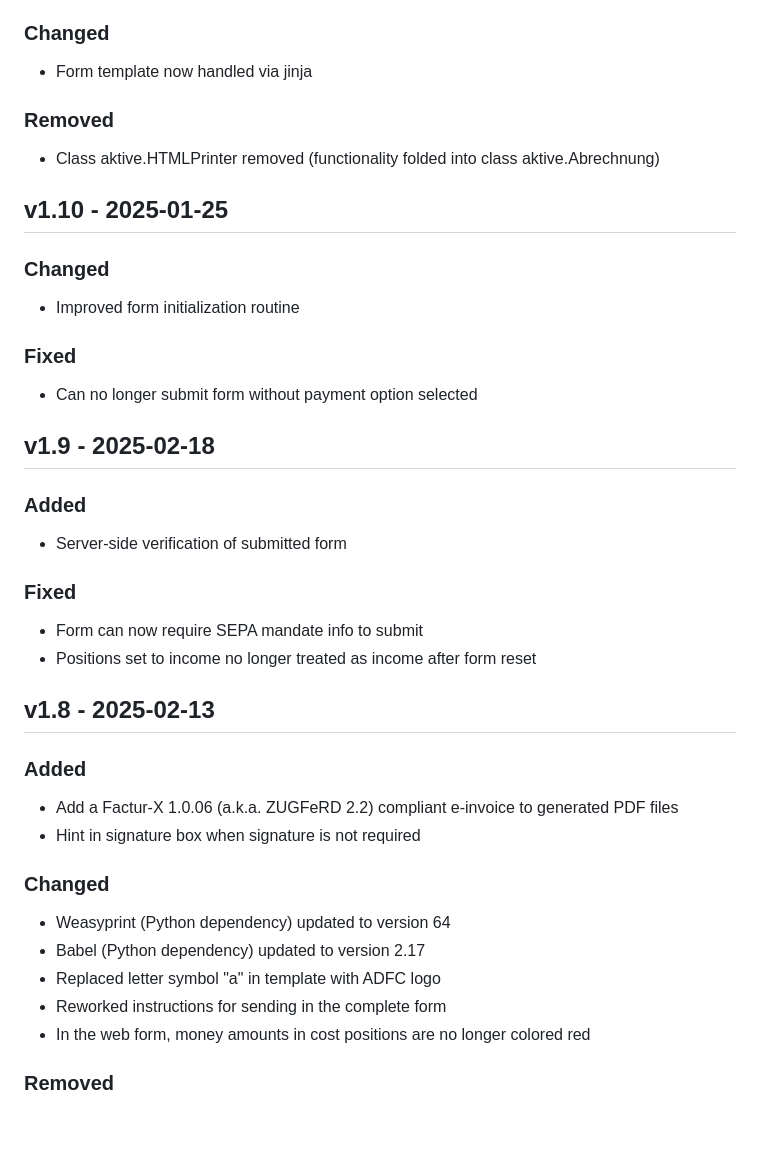
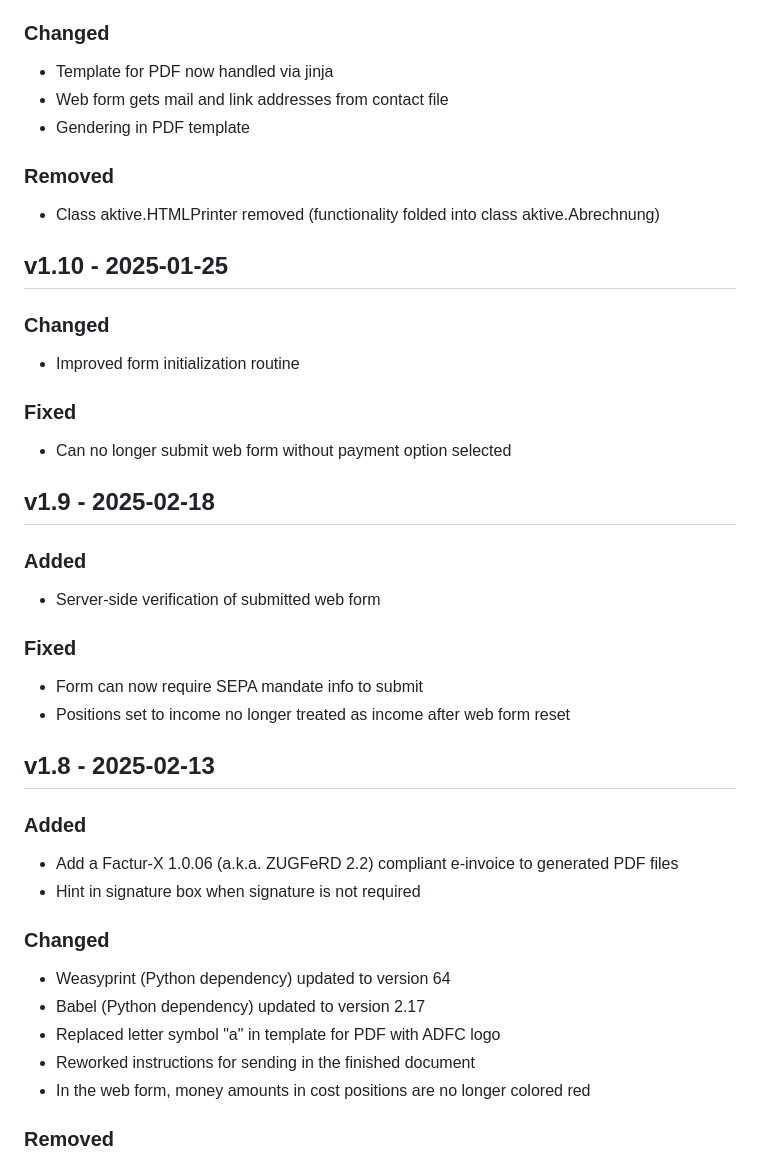
Before and after one commit to ADFC-Hamburg/abrechnungsformular, a Markdown page: CHANGELOG.md, the part around the change printed below. GitHub-like rendering; blank space fills up the shorter version.

```diff
--- a/CHANGELOG.md
+++ b/CHANGELOG.md
@@ -8,7 +8,9 @@
 
 ### Changed
 
-- Form template now handled via jinja
+- Template for PDF now handled via jinja
+- Web form gets mail and link addresses from contact file
+- Gendering in PDF template
 
 ### Removed
 
@@ -22,18 +24,18 @@
 
 ### Fixed
 
-- Can no longer submit form without payment option selected
+- Can no longer submit web form without payment option selected
 
 ## v1.9 - 2025-02-18
 
 ### Added
 
-- Server-side verification of submitted form
+- Server-side verification of submitted web form
 
 ### Fixed
 
 - Form can now require SEPA mandate info to submit
-- Positions set to income no longer treated as income after form reset
+- Positions set to income no longer treated as income after web form reset
 
 ## v1.8 - 2025-02-13
 
@@ -46,8 +48,8 @@
 
 - Weasyprint (Python dependency) updated to version 64
 - Babel (Python dependency) updated to version 2.17
-- Replaced letter symbol "a" in template with ADFC logo
-- Reworked instructions for sending in the complete form
+- Replaced letter symbol "a" in template for PDF with ADFC logo
+- Reworked instructions for sending in the finished document
 - In the web form, money amounts in cost positions are no longer colored red
 
 ### Removed
```
Also changed, not shown: other parts of CHANGELOG.md (+27 -27 lines).
